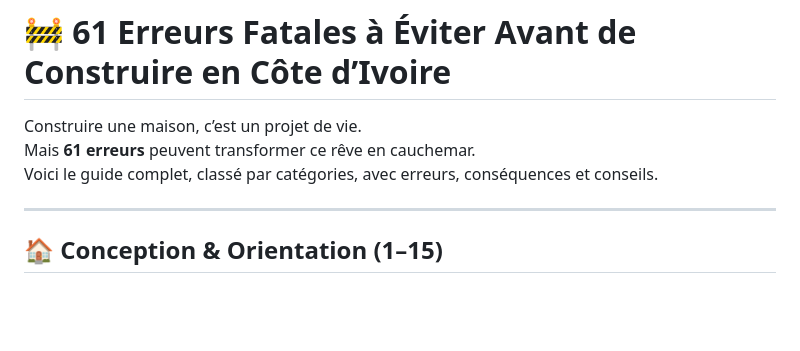
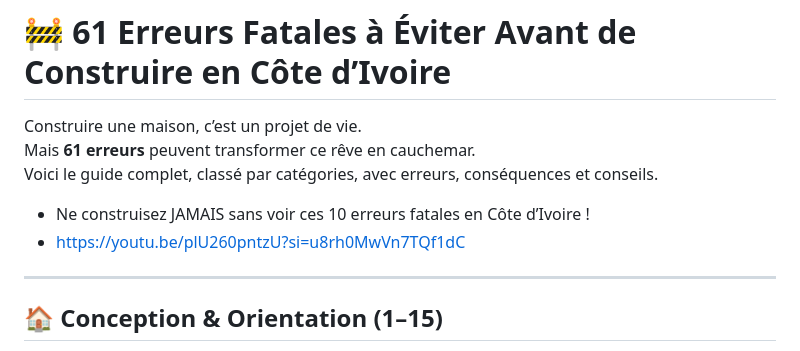
Before and after one commit to sanogotech/maisonlowcostbooster, a Markdown page: ConstruireBonnePratiques/README.md, the part around the change. Drawn GitHub-style; blank space fills up the shorter version.

```diff
--- a/ConstruireBonnePratiques/README.md
+++ b/ConstruireBonnePratiques/README.md
@@ -3,6 +3,9 @@
 Construire une maison, c’est un projet de vie.
 Mais **61 erreurs** peuvent transformer ce rêve en cauchemar.
 Voici le guide complet, classé par catégories, avec erreurs, conséquences et conseils.
+
+-  Ne construisez JAMAIS sans voir ces 10 erreurs fatales en Côte d’Ivoire !
+- https://youtu.be/plU260pntzU?si=u8rh0MwVn7TQf1dC
 
 ---
 
```
